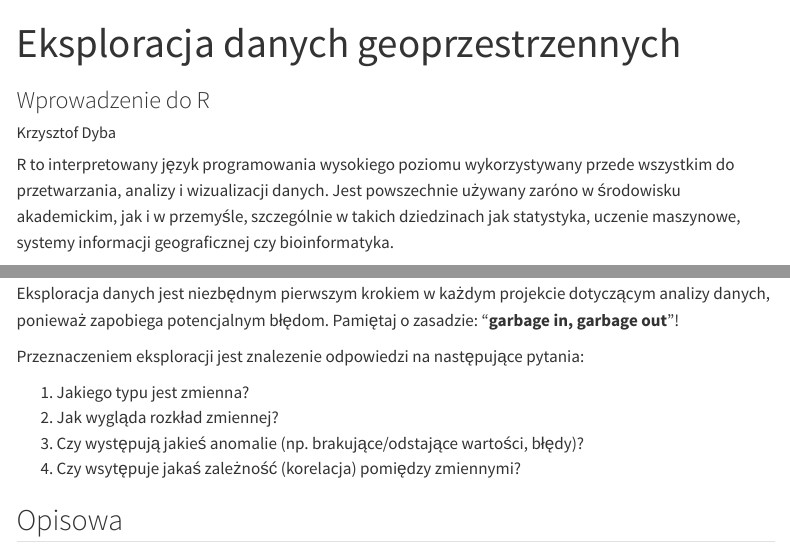
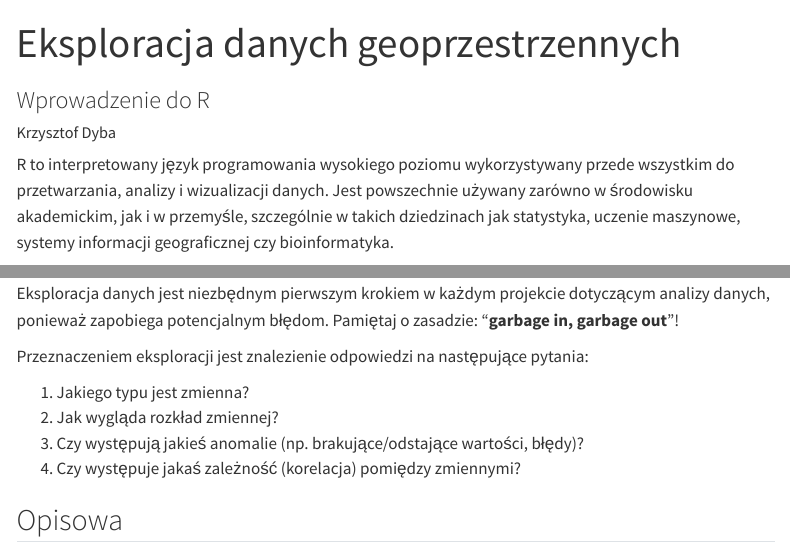
Before and after one commit to kadyb/edg2025, a Quarto document (cwiczenia/01_Wprowadzenie_do_R.qmd): the page in a window 1100 px wide, from its top, and a second part further down, joined at a grey line. Rendered offline with R 4.5, knitr and Pandoc in place of Quarto, with nearby package versions; code that draws random numbers runs with fixed seeds of ours; menus at the side of the page are left out.

Commit message:
fix typos

```diff
--- a/cwiczenia/01_Wprowadzenie_do_R.qmd
+++ b/cwiczenia/01_Wprowadzenie_do_R.qmd
@@ -15,7 +15,7 @@ format:
 
 R to interpretowany język programowania wysokiego poziomu wykorzystywany przede
 wszystkim do przetwarzania, analizy i wizualizacji danych. Jest powszechnie
-używany zaróno w środowisku akademickim, jak i w przemyśle, szczególnie w takich
+używany zarówno w środowisku akademickim, jak i w przemyśle, szczególnie w takich
 dziedzinach jak statystyka, uczenie maszynowe, systemy informacji geograficznej
 czy bioinformatyka.
 
@@ -375,12 +375,12 @@ Eksploracja danych jest niezbędnym pierwszym krokiem w każdym projekcie
 dotyczącym analizy danych, ponieważ zapobiega potencjalnym błędom.
 Pamiętaj o zasadzie: "**garbage in, garbage out**"!
 
-Przeznaczeniem eksploracji jest znalezenie odpowiedzi na następujące pytania:
+Przeznaczeniem eksploracji jest znalezienie odpowiedzi na następujące pytania:
 
 1. Jakiego typu jest zmienna?
 2. Jak wygląda rozkład zmiennej?
 3. Czy występują jakieś anomalie (np. brakujące/odstające wartości, błędy)?
-4. Czy wsytępuje jakaś zależność (korelacja) pomiędzy zmiennymi?
+4. Czy występuje jakaś zależność (korelacja) pomiędzy zmiennymi?
 
 ## Opisowa
 
```
Also changed, not shown: cwiczenia/01_Wprowadzenie_do_R.qmd (4 more changed lines).
